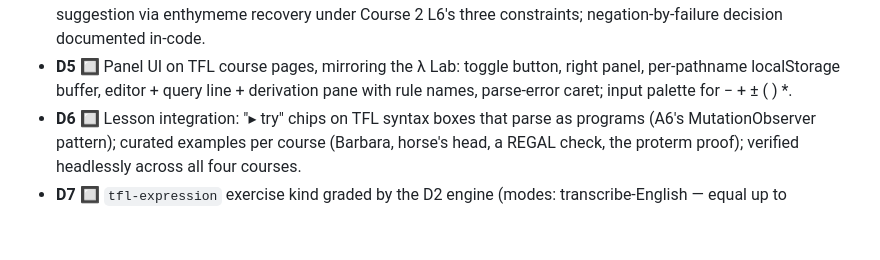
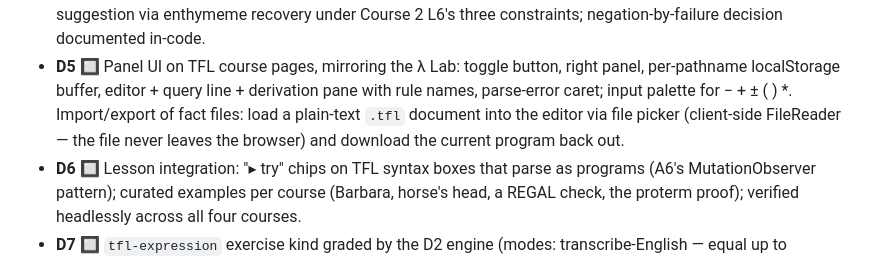
Before and after one commit to kserrec/guides, a Markdown page: ROADMAP.md, the part around the change. Drawn GitHub-style; blank space fills up the shorter version.

Commit message:
Roadmap: D5 adds .tfl fact-file import/export (client-side FileReader)
Co-Authored-By: Claude Fable 5 <noreply@anthropic.com>

```diff
--- a/ROADMAP.md
+++ b/ROADMAP.md
@@ -238,7 +238,9 @@ bolted on. Learners get to *run* the algebra all four courses taught.
   documented in-code.
 - **D5** 🔲 Panel UI on TFL course pages, mirroring the λ Lab: toggle button, right panel,
   per-pathname localStorage buffer, editor + query line + derivation pane with rule names,
-  parse-error caret; input palette for − + ± ( ) *.
+  parse-error caret; input palette for − + ± ( ) *. Import/export of fact files: load a
+  plain-text `.tfl` document into the editor via file picker (client-side FileReader — the
+  file never leaves the browser) and download the current program back out.
 - **D6** 🔲 Lesson integration: "▸ try" chips on TFL syntax boxes that parse as programs
   (A6's MutationObserver pattern); curated examples per course (Barbara, horse's head, a
   REGAL check, the proterm proof); verified headlessly across all four courses.
```
